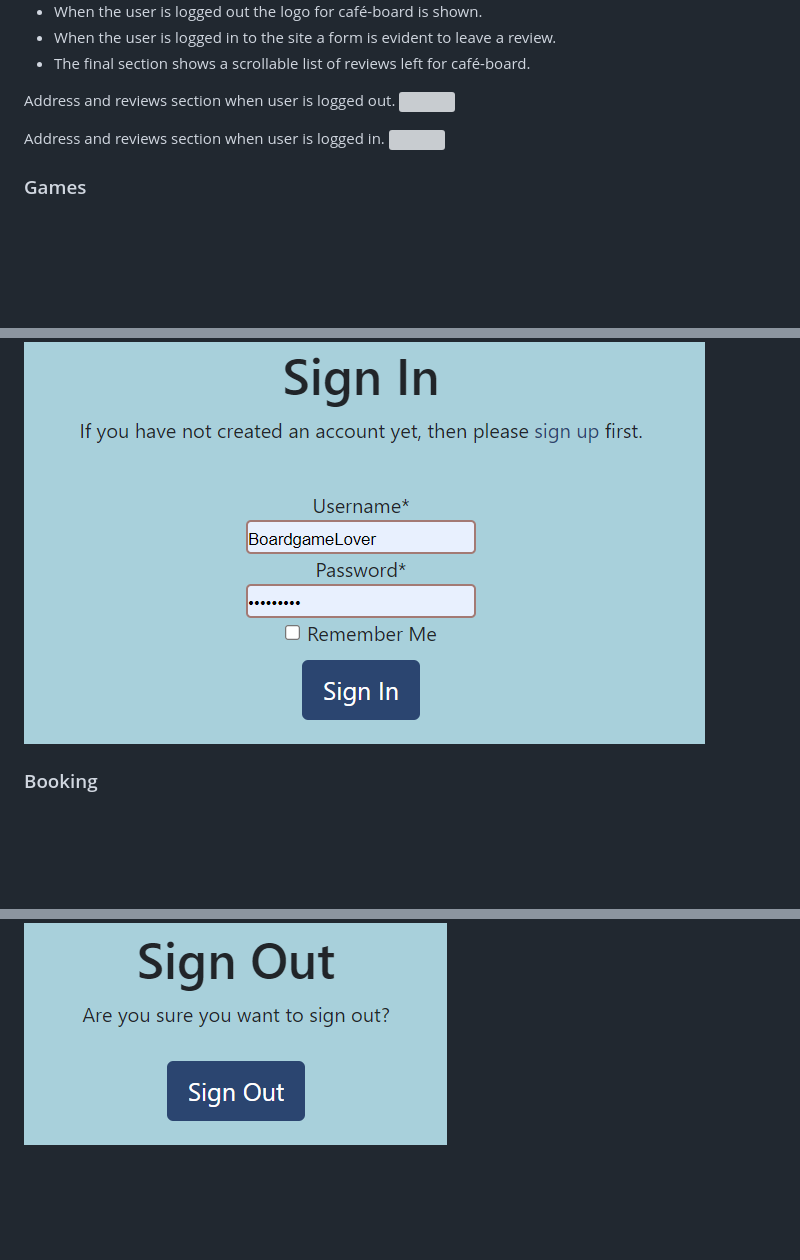
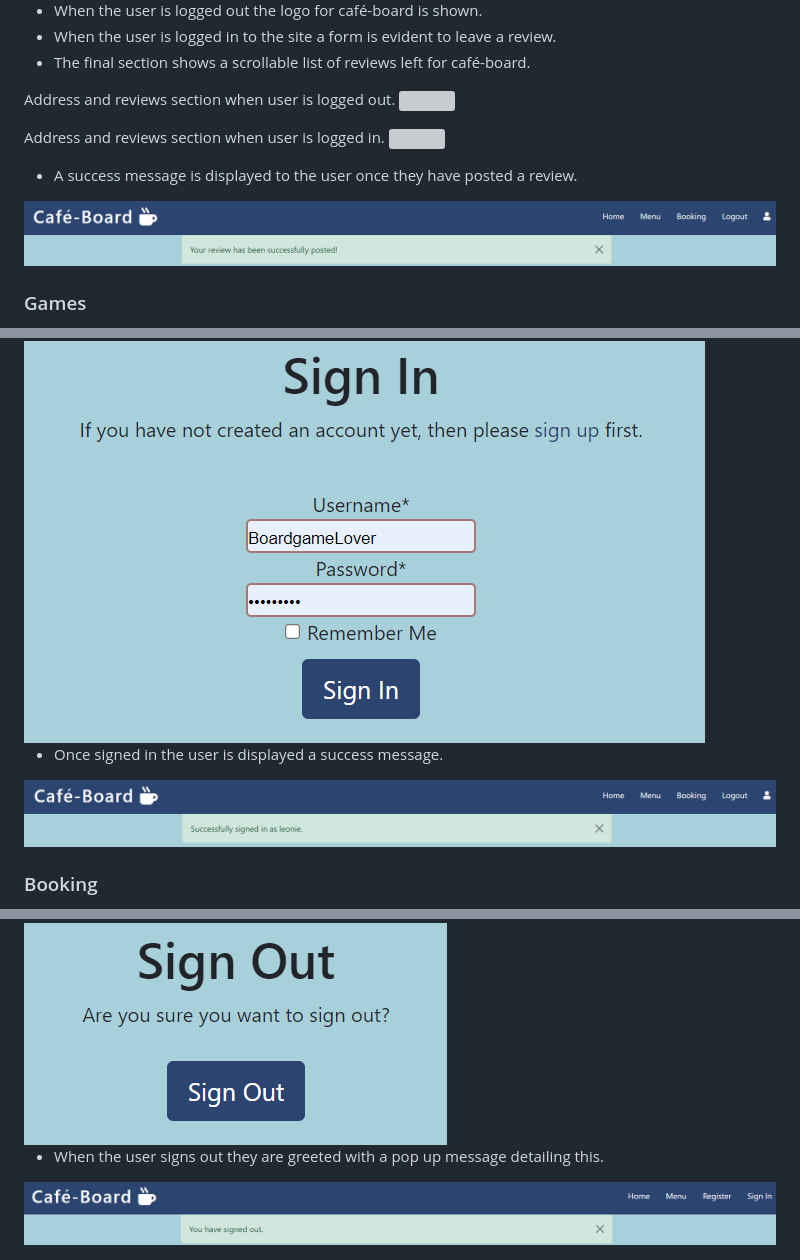
Before and after one commit to leoniemclaughlin7/cafe-board, a Markdown page: docs/README.md, 3 parts joined by grey strips. Rendered like a GitHub page; pictures changed too: docs/readme_images/logout-message.png (added), docs/readme_images/review-message.png (added), docs/readme_images/sign-in-message.png (added); blank space fills up the shorter version; grey boxes are pictures that could not be loaded.

Commit message:
Add messages to README.md file

```diff
--- a/docs/README.md
+++ b/docs/README.md
@@ -121,6 +121,10 @@ Address and reviews section when user is logged out.
 Address and reviews section when user is logged in.
 <img src="../docs/readme_images/address-review-logged-in.png">
 
+* A success message is displayed to the user once they have posted a review.
+
+<img src="../docs/readme_images/review-message.png">
+
 ### Games
 
 * A list of games is provided to the user. This enables them to be more prepared about what they would like to play when booking into café-board.
@@ -153,6 +157,10 @@ Expanded menu.
 * A user must enter their username and password to sign in to café-board.
 
 <img src="../docs/readme_images/sign-in.png">
+
+* Once signed in the user is displayed a success message.
+
+<img src="../docs/readme_images/sign-in-message.png">
 
 ### Booking
 
@@ -223,3 +231,7 @@ Expanded menu.
 * The user will be asked to confirm they would like to logout.
 
 <img src="../docs/readme_images/logout.png">
+
+* When the user signs out they are greeted with a pop up message detailing this.
+
+<img src="../docs/readme_images/logout-message.png">
```
